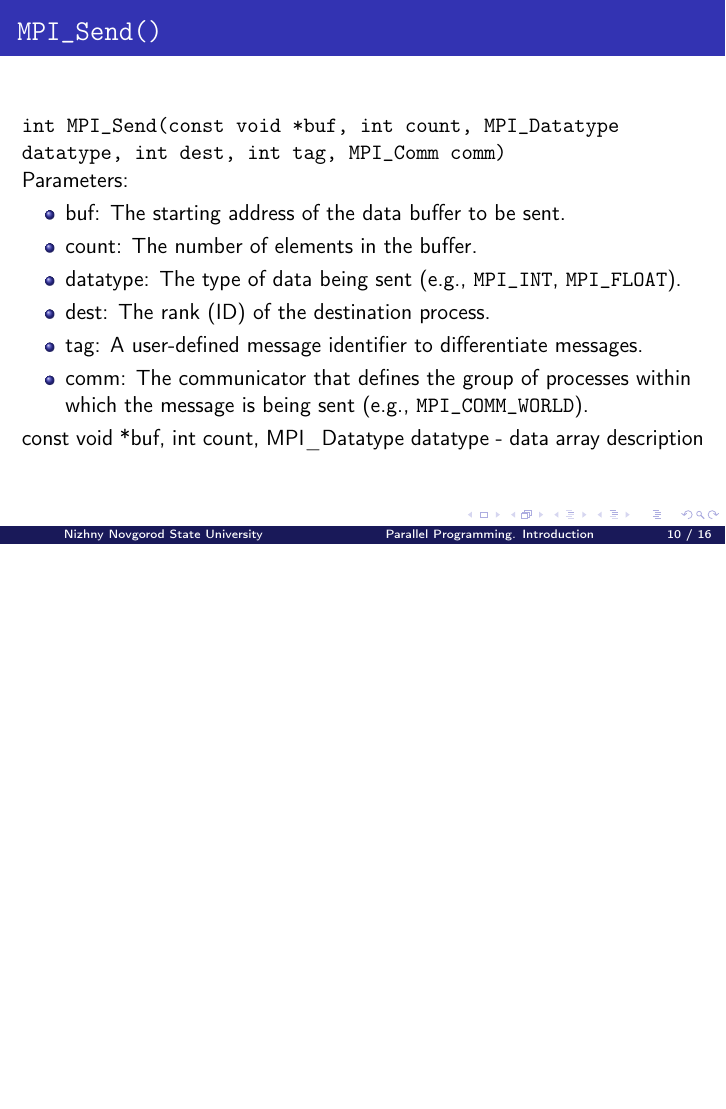
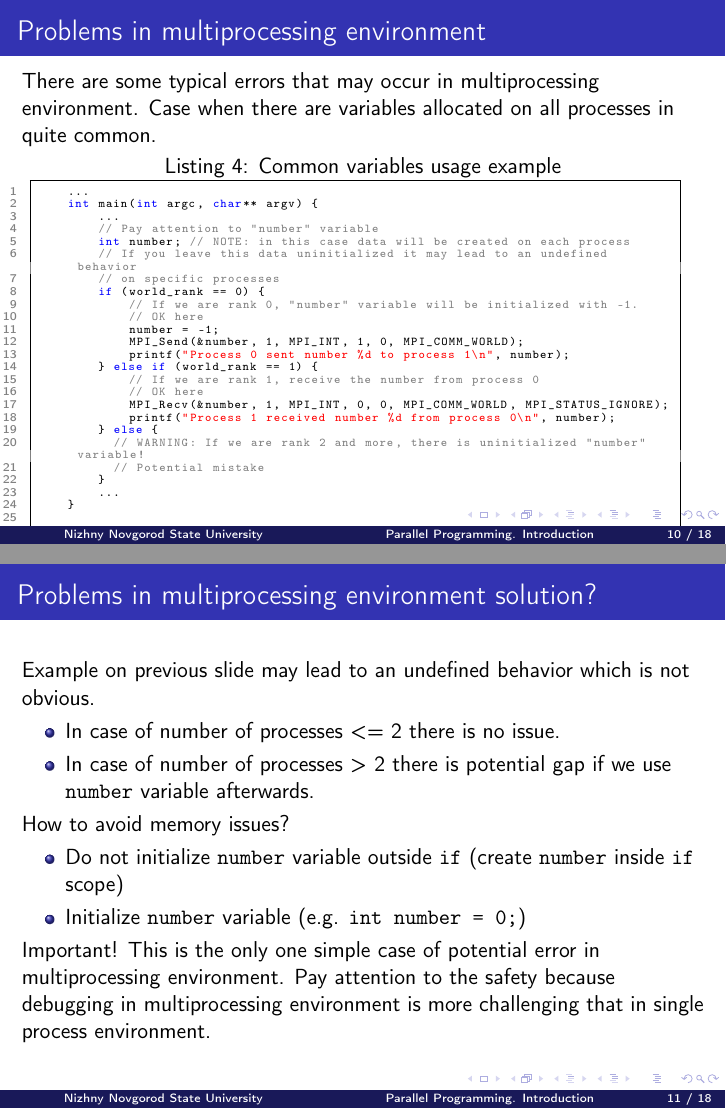
Before and after one commit to learning-process/parallel_programming_slides, LaTeX slides (01-intro/01-intro.tex): page 10 of 16 before the commit and pages 10 and 11 of 18 after it, the two joined at a grey line, the shorter picture padded with empty space. Compiled offline with pdfLaTeX.

Commit message:
Add two slides about problems in multiprocessing environment to 01-intro

```diff
--- a/01-intro/01-intro.tex
+++ b/01-intro/01-intro.tex
@@ -215,6 +215,56 @@ int main(int argc, char** argv) {
 
 \end{frame}
 
+\begin{frame}[fragile]{Problems in multiprocessing environment}
+  There are some typical errors that may occur in multiprocessing environment.
+  Case when there are variables allocated on all processes in quite common.
+  \lstset{style=CStyle, caption=Common variables usage example}
+  \begin{lstlisting}
+    ...
+    int main(int argc, char** argv) {
+        ...
+        // Pay attention to "number" variable
+        int number; // NOTE: in this case data will be created on each process
+        // If you leave this data uninitialized it may lead to an undefined behavior
+        // on specific processes
+        if (world_rank == 0) {
+            // If we are rank 0, "number" variable will be initialized with -1.
+            // OK here
+            number = -1;
+            MPI_Send(&number, 1, MPI_INT, 1, 0, MPI_COMM_WORLD);
+            printf("Process 0 sent number %d to process 1\n", number);
+        } else if (world_rank == 1) {
+            // If we are rank 1, receive the number from process 0
+            // OK here
+            MPI_Recv(&number, 1, MPI_INT, 0, 0, MPI_COMM_WORLD, MPI_STATUS_IGNORE);
+            printf("Process 1 received number %d from process 0\n", number);
+        } else {
+          // WARNING: If we are rank 2 and more, there is uninitialized "number" variable!
+          // Potential mistake
+        }
+        ...
+    }
+  \end{lstlisting}
+\end{frame}
+
+\begin{frame}[fragile]{Problems in multiprocessing environment solution?}
+  Example on previous slide may lead to an undefined behavior which is not obvious.
+
+  \begin{itemize}
+    \item In case of number of processes <= 2 there is no issue.
+    \item In case of number of processes > 2 there is potential gap if we use \texttt{number} variable afterwards.
+  \end{itemize}
+
+  How to avoid memory issues?
+  \begin{itemize}
+    \item Do not initialize \texttt{number} variable outside \texttt{if} (create \texttt{number} inside \texttt{if} scope)
+    \item Initialize \texttt{number} variable (e.g. \texttt{int number = 0;})
+  \end{itemize}
+
+  Important! This is the only one simple case of potential error in multiprocessing environment.
+  Pay attention to the safety because debugging in multiprocessing environment is more challenging that in single process environment.
+\end{frame}
+
 \begin{frame}[fragile]{\texttt{MPI\_Send()}}
   \texttt{int MPI\_Send(const void *buf, int count, MPI\_Datatype datatype, int dest, int tag, MPI\_Comm comm)}
 
```
